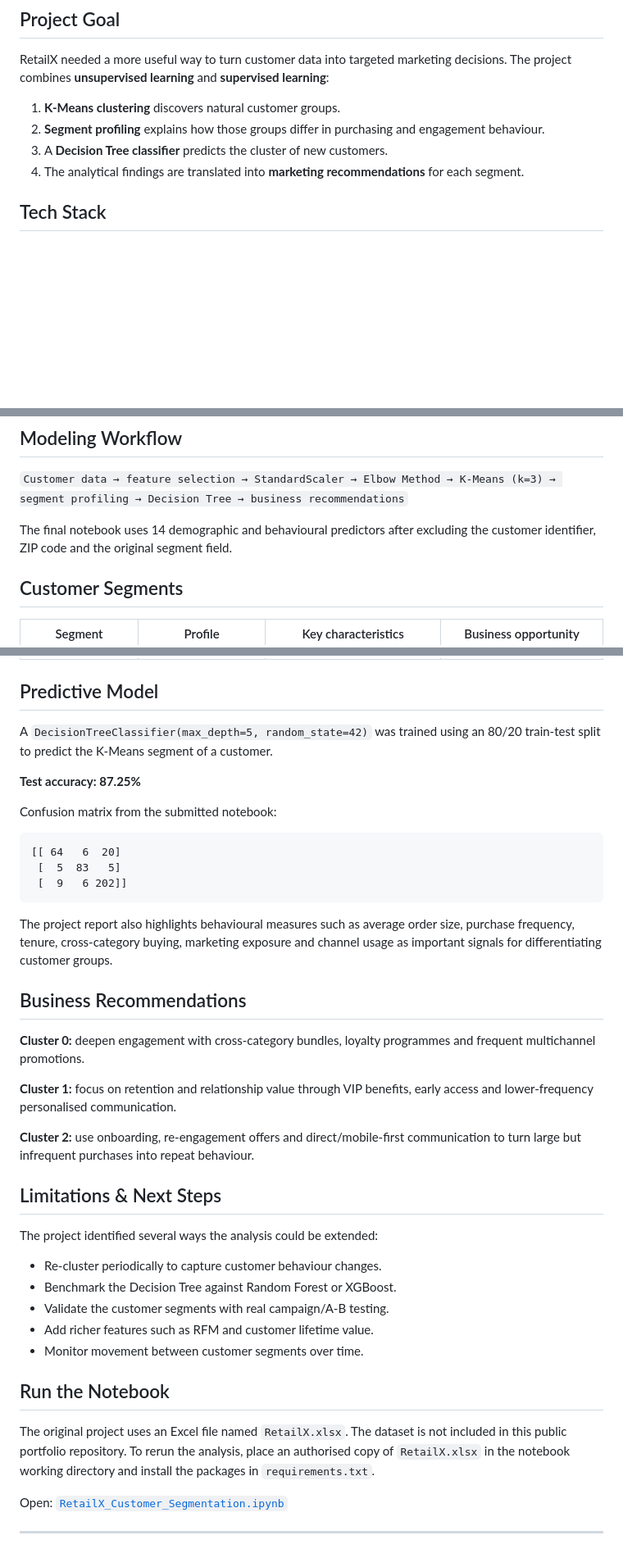
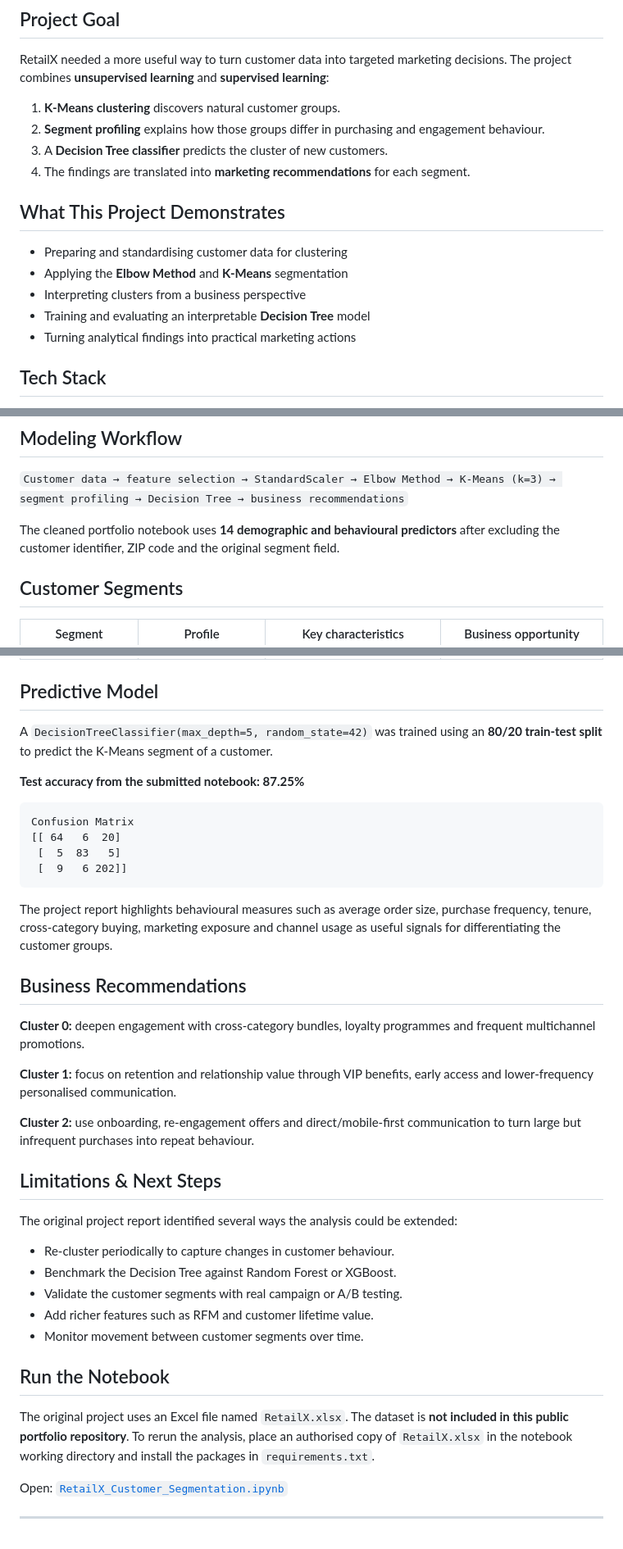
Before and after one commit to AJx005/MyProjects, a Markdown page: RetailX-Customer-Segmentation/README.md, 3 parts joined by grey strips. Shown at 82% size. GitHub-like rendering; blank space fills up the shorter version.

Commit message:
Refine RetailX project documentation

````diff
--- a/RetailX-Customer-Segmentation/README.md
+++ b/RetailX-Customer-Segmentation/README.md
@@ -9,7 +9,15 @@ RetailX needed a more useful way to turn customer data into targeted marketing d
 1. **K-Means clustering** discovers natural customer groups.
 2. **Segment profiling** explains how those groups differ in purchasing and engagement behaviour.
 3. A **Decision Tree classifier** predicts the cluster of new customers.
-4. The analytical findings are translated into **marketing recommendations** for each segment.
+4. The findings are translated into **marketing recommendations** for each segment.
+
+## What This Project Demonstrates
+
+- Preparing and standardising customer data for clustering
+- Applying the **Elbow Method** and **K-Means** segmentation
+- Interpreting clusters from a business perspective
+- Training and evaluating an interpretable **Decision Tree** model
+- Turning analytical findings into practical marketing actions
 
 ## Tech Stack
 
@@ -24,7 +32,7 @@ RetailX needed a more useful way to turn customer data into targeted marketing d
 
 `Customer data → feature selection → StandardScaler → Elbow Method → K-Means (k=3) → segment profiling → Decision Tree → business recommendations`
 
-The final notebook uses 14 demographic and behavioural predictors after excluding the customer identifier, ZIP code and the original segment field.
+The cleaned portfolio notebook uses **14 demographic and behavioural predictors** after excluding the customer identifier, ZIP code and the original segment field.
 
 ## Customer Segments
 
@@ -36,19 +44,18 @@ The final notebook uses 14 demographic and behavioural predictors after excludin
 
 ## Predictive Model
 
-A `DecisionTreeClassifier(max_depth=5, random_state=42)` was trained using an 80/20 train-test split to predict the K-Means segment of a customer.
+A `DecisionTreeClassifier(max_depth=5, random_state=42)` was trained using an **80/20 train-test split** to predict the K-Means segment of a customer.
 
-**Test accuracy: 87.25%**
-
-Confusion matrix from the submitted notebook:
+**Test accuracy from the submitted notebook: 87.25%**
 
 ```text
+Confusion Matrix
 [[ 64   6  20]
  [  5  83   5]
  [  9   6 202]]
 ```
 
-The project report also highlights behavioural measures such as average order size, purchase frequency, tenure, cross-category buying, marketing exposure and channel usage as important signals for differentiating customer groups.
+The project report highlights behavioural measures such as average order size, purchase frequency, tenure, cross-category buying, marketing exposure and channel usage as useful signals for differentiating the customer groups.
 
 ## Business Recommendations
 
@@ -60,17 +67,17 @@ The project report also highlights behavioural measures such as average order si
 
 ## Limitations & Next Steps
 
-The project identified several ways the analysis could be extended:
+The original project report identified several ways the analysis could be extended:
 
-- Re-cluster periodically to capture customer behaviour changes.
+- Re-cluster periodically to capture changes in customer behaviour.
 - Benchmark the Decision Tree against Random Forest or XGBoost.
-- Validate the customer segments with real campaign/A-B testing.
+- Validate the customer segments with real campaign or A/B testing.
 - Add richer features such as RFM and customer lifetime value.
 - Monitor movement between customer segments over time.
 
 ## Run the Notebook
 
-The original project uses an Excel file named `RetailX.xlsx`. The dataset is not included in this public portfolio repository. To rerun the analysis, place an authorised copy of `RetailX.xlsx` in the notebook working directory and install the packages in `requirements.txt`.
+The original project uses an Excel file named `RetailX.xlsx`. The dataset is **not included in this public portfolio repository**. To rerun the analysis, place an authorised copy of `RetailX.xlsx` in the notebook working directory and install the packages in `requirements.txt`.
 
 Open: [`RetailX_Customer_Segmentation.ipynb`](./RetailX_Customer_Segmentation.ipynb)
 
````
